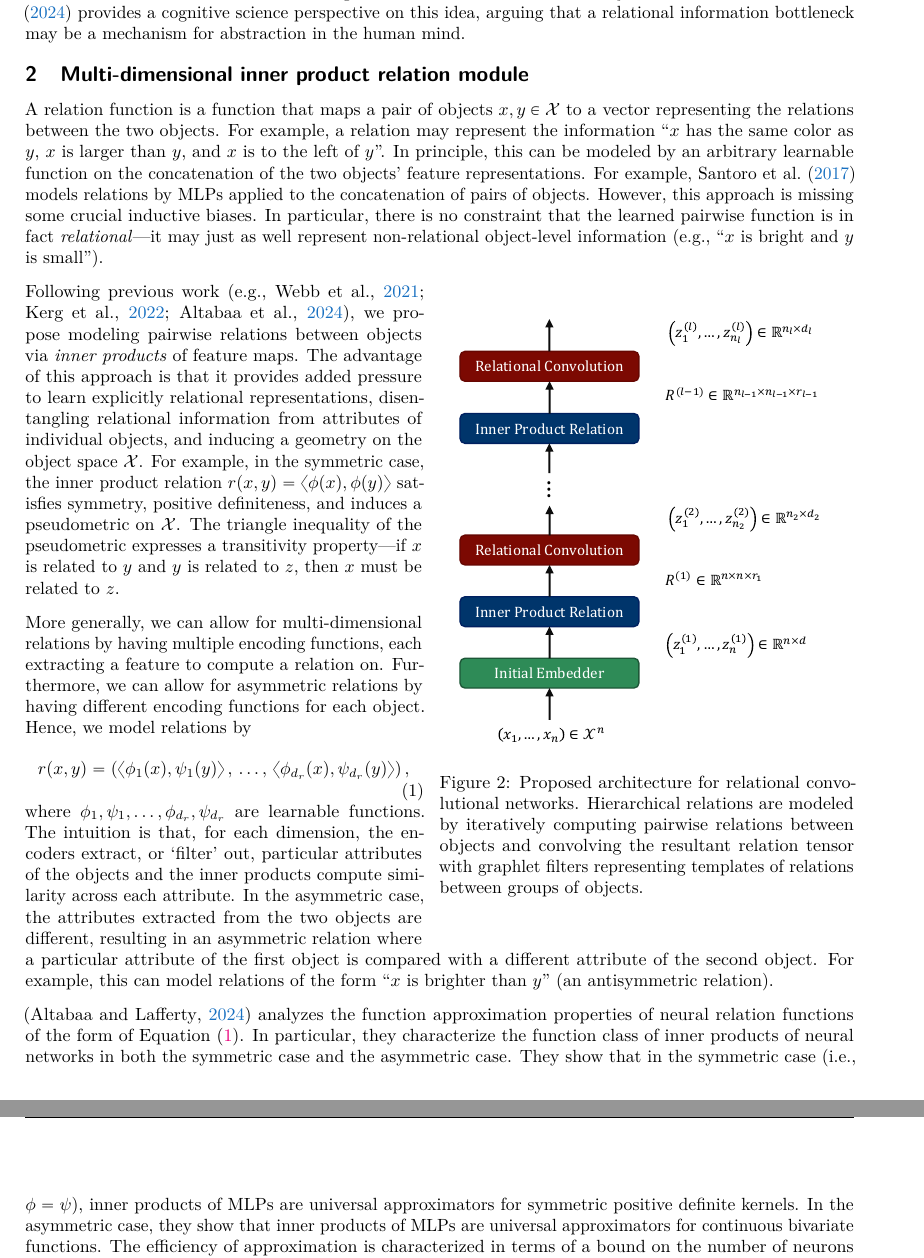
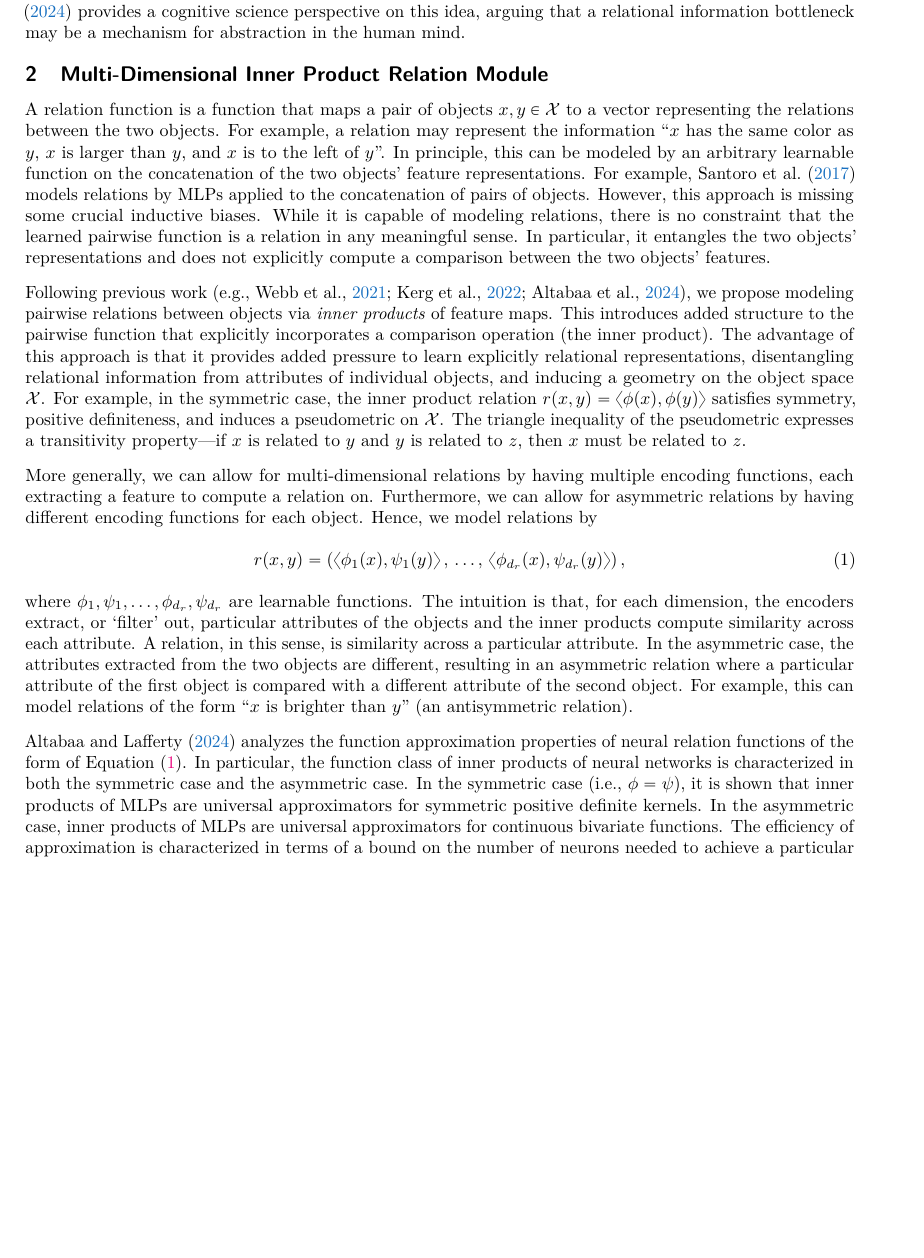
Before and after one commit to Awni00/relational-convolutions, a LaTeX paper (tmlr/main.tex, which reads tmlr/mdipr.tex): two parts of pages 3 and 4 of 21 before the commit and part of page 3 of 21 after it, the two joined at a grey line, cut so that both start at the same text, the shorter picture padded with empty space. Compiled offline with pdfLaTeX.

Commit message:
minor revisions to the mdipr section

```diff
--- a/tmlr/mdipr.tex
+++ b/tmlr/mdipr.tex
@@ -1,18 +1,9 @@
-\section{Multi-dimensional inner product relation module}\label{sec:mdipr}
+\section{Multi-Dimensional Inner Product Relation Module}\label{sec:mdipr}
 
-A relation function is a function that maps a pair of objects $x, y \in \calX$ to a vector representing the relations between the two objects. For example, a relation may represent the information ``$x$ has the same color as $y$, $x$ is larger than $y$, and $x$ is to the left of $y$''. In principle, this can be modeled by an arbitrary learnable function on the concatenation of the two objects' feature representations. For example,~\citet{santoroSimpleNeural2017} models relations by MLPs applied to the concatenation of pairs of objects. However, this approach is missing some crucial inductive biases. In particular, there is no constraint that the learned pairwise function is in fact \textit{relational}---it may just as well represent non-relational object-level information (e.g., ``$x$ is bright and $y$ is small'').%, as opposed to relational information like ``$x$ is larger than $y$''.
-
-\begin{wrapfigure}{r}{0.5\textwidth}
-    \centering
-    \includegraphics[width=.48\textwidth]{figs/relconv_architecture.pdf}
-    % \vskip-12pt
-    \caption{Proposed architecture for relational convolutional networks. Hierarchical relations are modeled by iteratively computing pairwise relations between objects and convolving the resultant relation tensor with graphlet filters representing templates of relations between groups of objects.
-    }\label{fig:relconv_architecture}
-    % \vskip-12pt
-\end{wrapfigure}
+A relation function is a function that maps a pair of objects $x, y \in \calX$ to a vector representing the relations between the two objects. For example, a relation may represent the information ``$x$ has the same color as $y$, $x$ is larger than $y$, and $x$ is to the left of $y$''. In principle, this can be modeled by an arbitrary learnable function on the concatenation of the two objects' feature representations. For example,~\citet{santoroSimpleNeural2017} models relations by MLPs applied to the concatenation of pairs of objects. However, this approach is missing some crucial inductive biases. While it is capable of modeling relations, there is no constraint that the learned pairwise function is a relation in any meaningful sense. In particular, it entangles the two objects' representations and does not explicitly compute a comparison between the two objects' features.
 
 % Recent work on relational representation learning has explored using \textit{inner products} to model relations between objects~\citep[e.g.,][]{webbEmergentSymbols2021, kergNeuralArchitecture2022, altabaaAbstractorsRelationalCrossattention2024}.
-Following previous work~\citep[e.g.,][]{webbEmergentSymbols2021, kergNeuralArchitecture2022, altabaaAbstractorsRelationalCrossattention2024}, we propose modeling pairwise relations between objects via \textit{inner products} of feature maps.
+Following previous work~\citep[e.g.,][]{webbEmergentSymbols2021, kergNeuralArchitecture2022, altabaaAbstractorsRelationalCrossattention2024}, we propose modeling pairwise relations between objects via \textit{inner products} of feature maps. This introduces added structure to the pairwise function that explicitly incorporates a comparison operation (the inner product).
 The advantage of this approach is that it provides added pressure to learn explicitly relational representations, disentangling relational information from attributes of individual objects, and inducing a geometry on the object space $\calX$.
 %  which allows objects to be described in relation to each other.
 For example, in the symmetric case, the inner product relation $r(x,y) = \iprod{\phi(x)}{\phi(y)}$ satisfies symmetry, positive definiteness, and induces a pseudometric on $\calX$. The triangle inequality of the pseudometric expresses a transitivity property---if $x$ is related to $y$ and $y$ is related to $z$, then $x$ must be related to $z$.
@@ -25,10 +16,10 @@ More generally, we can allow for multi-dimensional relations by having multiple
 where $\phi_1, \psi_1, \ldots, \phi_{d_r}, \psi_{d_r}$ are learnable functions.
 % For each dimension of the relation function, the maps $\phi_k, \psi_k$ extract a particular attribute of the objects which is then compared by the inner product.
 The intuition is that, for each dimension, the encoders extract, or `filter' out, particular attributes of the objects and the inner products compute similarity across each attribute.
-% A relation, in this sense, is similarity across a particular attribute.
+A relation, in this sense, is similarity across a particular attribute.
 In the asymmetric case, the attributes extracted from the two objects are different, resulting in an asymmetric relation where a particular attribute of the first object is compared with a different attribute of the second object. For example, this can model relations of the form ``$x$ is brighter than $y$'' (an antisymmetric relation).
 
-\citep{altabaaApproximationRelationFunctions2024} analyzes the function approximation properties of neural relation functions of the form of~\Cref{eq:relation_function}. In particular, they characterize the function class of inner products of neural networks in both the symmetric case and the asymmetric case. They show that in the symmetric case (i.e., $\phi = \psi$), inner products of MLPs are universal approximators for symmetric positive definite kernels. In the asymmetric case, they show that inner products of MLPs are universal approximators for continuous bivariate functions. The efficiency of approximation is characterized in terms of a bound on the number of neurons needed to achieve a particular approximation error.
+\citet{altabaaApproximationRelationFunctions2024} analyzes the function approximation properties of neural relation functions of the form of~\Cref{eq:relation_function}. In particular, the function class of inner products of neural networks is characterized in both the symmetric case and the asymmetric case. In the symmetric case (i.e., $\phi = \psi$), it is shown that inner products of MLPs are universal approximators for symmetric positive definite kernels. In the asymmetric case, inner products of MLPs are universal approximators for continuous bivariate functions. The efficiency of approximation is characterized in terms of a bound on the number of neurons needed to achieve a particular approximation error.
 
 To promote weight sharing, we can have one common non-linear map $\phi$ shared across all dimensions together with different linear projections for each dimension of the relation. That is, $r: \calX \times \calX \to \reals^{d_r}$ is given by
 % \begin{equation}\label{eq:relation_function_lin_proj}
```
